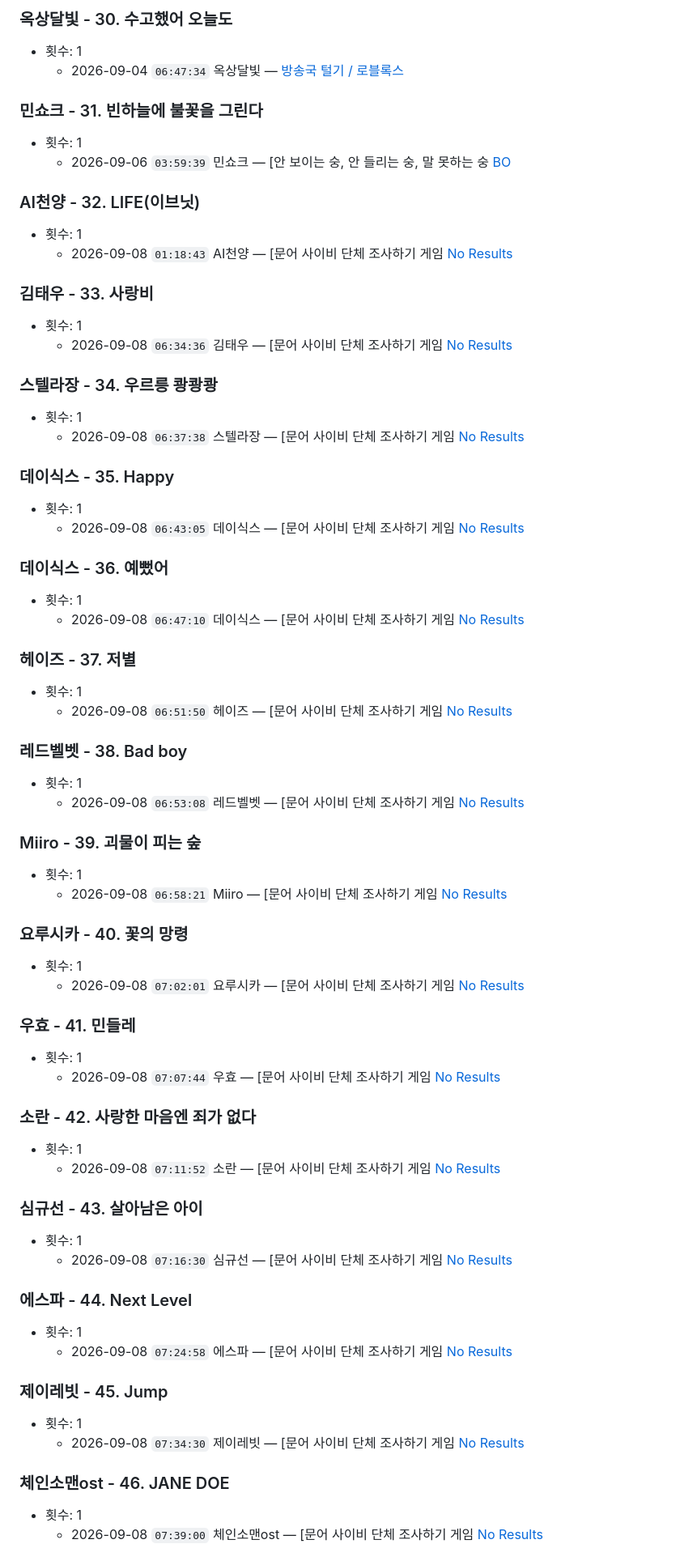
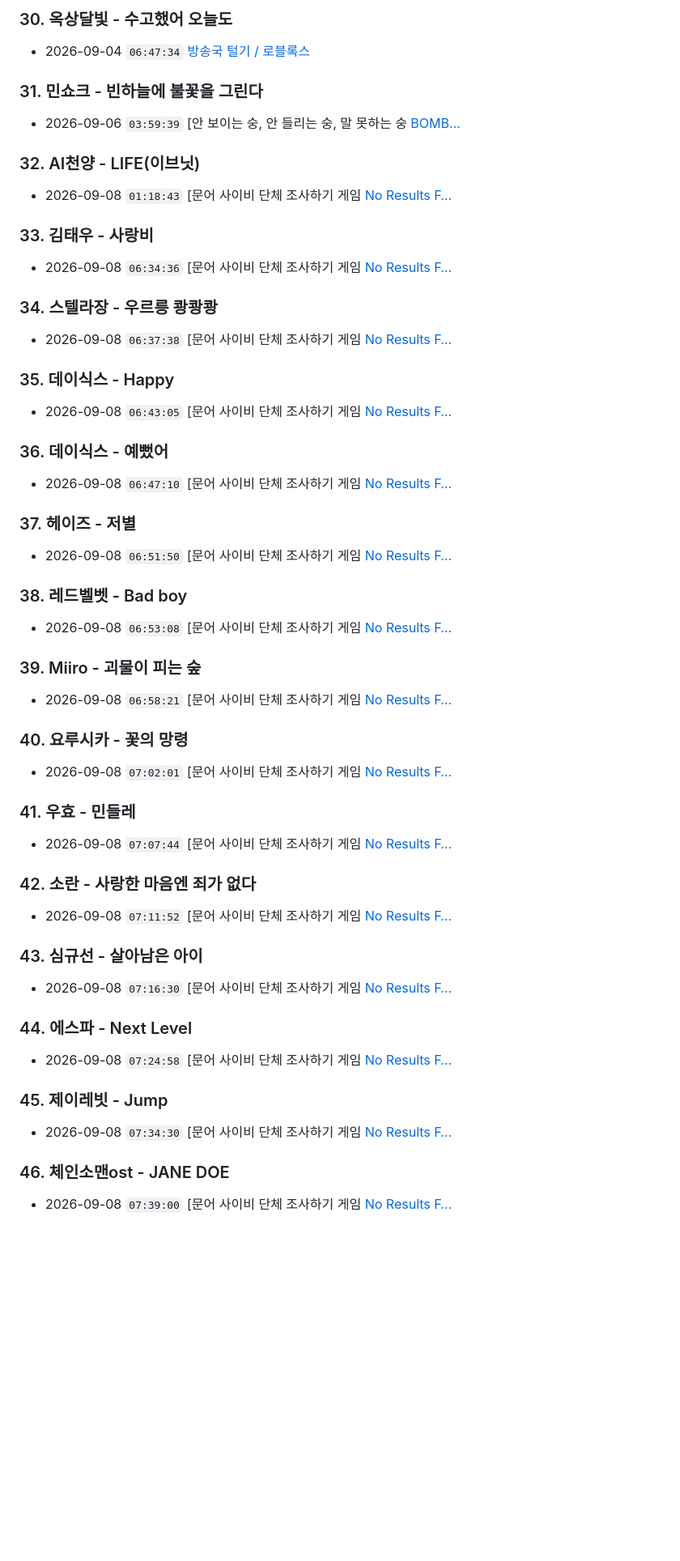
Before and after one commit to legun078/local-music, a Markdown page: reports/시리안레인_2026-09_주간요약.md, the part around one of its changes. Shown at 81% size. GitHub-like rendering; blank space fills up the shorter version.

```diff
--- a/reports/시리안레인_2026-09_주간요약.md
+++ b/reports/시리안레인_2026-09_주간요약.md
@@ -131,69 +105,52 @@
 
-### 옥상달빛 - 30. 수고했어 오늘도
-- 횟수: 1
-  - 2026-09-04 `06:47:34` 옥상달빛 — [방송국 털기 / 로블록스](https://vod.sooplive.co.kr/player/206149405)
+### 30. 옥상달빛 - 수고했어 오늘도
+- 2026-09-04 `06:47:34` [방송국 털기 / 로블록스](https://vod.sooplive.co.kr/player/206149405)
 
-### 민쇼크 - 31. 빈하늘에 불꽃을 그린다
-- 횟수: 1
-  - 2026-09-06 `03:59:39` 민쇼크 — [안 보이는 숭, 안 들리는 숭, 말 못하는 숭 [ BO](https://vod.sooplive.co.kr/player/206395831)
+### 31. 민쇼크 - 빈하늘에 불꽃을 그린다
+- 2026-09-06 `03:59:39` [안 보이는 숭, 안 들리는 숭, 말 못하는 숭 [ BOMB…](https://vod.sooplive.co.kr/player/206395831)
 
-### AI천양 - 32. LIFE(이브닛)
-- 횟수: 1
-  - 2026-09-08 `01:18:43` AI천양 — [문어 사이비 단체 조사하기 게임 [ No Results](https://vod.sooplive.co.kr/player/206534079)
+### 32. AI천양 - LIFE(이브닛)
+- 2026-09-08 `01:18:43` [문어 사이비 단체 조사하기 게임 [ No Results F…](https://vod.sooplive.co.kr/player/206534079)
 
-### 김태우 - 33. 사랑비
-- 횟수: 1
-  - 2026-09-08 `06:34:36` 김태우 — [문어 사이비 단체 조사하기 게임 [ No Results](https://vod.sooplive.co.kr/player/206534079)
+### 33. 김태우 - 사랑비
+- 2026-09-08 `06:34:36` [문어 사이비 단체 조사하기 게임 [ No Results F…](https://vod.sooplive.co.kr/player/206534079)
 
-### 스텔라장 - 34. 우르릉 쾅쾅쾅
-- 횟수: 1
-  - 2026-09-08 `06:37:38` 스텔라장 — [문어 사이비 단체 조사하기 게임 [ No Results](https://vod.sooplive.co.kr/player/206534079)
+### 34. 스텔라장 - 우르릉 쾅쾅쾅
+- 2026-09-08 `06:37:38` [문어 사이비 단체 조사하기 게임 [ No Results F…](https://vod.sooplive.co.kr/player/206534079)
 
-### 데이식스 - 35. Happy
-- 횟수: 1
-  - 2026-09-08 `06:43:05` 데이식스 — [문어 사이비 단체 조사하기 게임 [ No Results](https://vod.sooplive.co.kr/player/206534079)
+### 35. 데이식스 - Happy
+- 2026-09-08 `06:43:05` [문어 사이비 단체 조사하기 게임 [ No Results F…](https://vod.sooplive.co.kr/player/206534079)
 
-### 데이식스 - 36. 예뻤어
-- 횟수: 1
-  - 2026-09-08 `06:47:10` 데이식스 — [문어 사이비 단체 조사하기 게임 [ No Results](https://vod.sooplive.co.kr/player/206534079)
+### 36. 데이식스 - 예뻤어
+- 2026-09-08 `06:47:10` [문어 사이비 단체 조사하기 게임 [ No Results F…](https://vod.sooplive.co.kr/player/206534079)
 
-### 헤이즈 - 37. 저별
-- 횟수: 1
-  - 2026-09-08 `06:51:50` 헤이즈 — [문어 사이비 단체 조사하기 게임 [ No Results](https://vod.sooplive.co.kr/player/206534079)
+### 37. 헤이즈 - 저별
+- 2026-09-08 `06:51:50` [문어 사이비 단체 조사하기 게임 [ No Results F…](https://vod.sooplive.co.kr/player/206534079)
 
-### 레드벨벳 - 38. Bad boy
-- 횟수: 1
-  - 2026-09-08 `06:53:08` 레드벨벳 — [문어 사이비 단체 조사하기 게임 [ No Results](https://vod.sooplive.co.kr/player/206534079)
+### 38. 레드벨벳 - Bad boy
+- 2026-09-08 `06:53:08` [문어 사이비 단체 조사하기 게임 [ No Results F…](https://vod.sooplive.co.kr/player/206534079)
 
-### Miiro - 39. 괴물이 피는 숲
-- 횟수: 1
-  - 2026-09-08 `06:58:21` Miiro — [문어 사이비 단체 조사하기 게임 [ No Results](https://vod.sooplive.co.kr/player/206534079)
+### 39. Miiro - 괴물이 피는 숲
+- 2026-09-08 `06:58:21` [문어 사이비 단체 조사하기 게임 [ No Results F…](https://vod.sooplive.co.kr/player/206534079)
 
-### 요루시카 - 40. 꽃의 망령
-- 횟수: 1
-  - 2026-09-08 `07:02:01` 요루시카 — [문어 사이비 단체 조사하기 게임 [ No Results](https://vod.sooplive.co.kr/player/206534079)
+### 40. 요루시카 - 꽃의 망령
+- 2026-09-08 `07:02:01` [문어 사이비 단체 조사하기 게임 [ No Results F…](https://vod.sooplive.co.kr/player/206534079)
 
-### 우효 - 41. 민들레
-- 횟수: 1
-  - 2026-09-08 `07:07:44` 우효 — [문어 사이비 단체 조사하기 게임 [ No Results](https://vod.sooplive.co.kr/player/206534079)
+### 41. 우효 - 민들레
+- 2026-09-08 `07:07:44` [문어 사이비 단체 조사하기 게임 [ No Results F…](https://vod.sooplive.co.kr/player/206534079)
 
-### 소란 - 42. 사랑한 마음엔 죄가 없다
-- 횟수: 1
-  - 2026-09-08 `07:11:52` 소란 — [문어 사이비 단체 조사하기 게임 [ No Results](https://vod.sooplive.co.kr/player/206534079)
+### 42. 소란 - 사랑한 마음엔 죄가 없다
+- 2026-09-08 `07:11:52` [문어 사이비 단체 조사하기 게임 [ No Results F…](https://vod.sooplive.co.kr/player/206534079)
 
-### 심규선 - 43. 살아남은 아이
-- 횟수: 1
-  - 2026-09-08 `07:16:30` 심규선 — [문어 사이비 단체 조사하기 게임 [ No Results](https://vod.sooplive.co.kr/player/206534079)
+### 43. 심규선 - 살아남은 아이
+- 2026-09-08 `07:16:30` [문어 사이비 단체 조사하기 게임 [ No Results F…](https://vod.sooplive.co.kr/player/206534079)
 
-### 에스파 - 44. Next Level
-- 횟수: 1
-  - 2026-09-08 `07:24:58` 에스파 — [문어 사이비 단체 조사하기 게임 [ No Results](https://vod.sooplive.co.kr/player/206534079)
+### 44. 에스파 - Next Level
+- 2026-09-08 `07:24:58` [문어 사이비 단체 조사하기 게임 [ No Results F…](https://vod.sooplive.co.kr/player/206534079)
 
-### 제이레빗 - 45. Jump
-- 횟수: 1
-  - 2026-09-08 `07:34:30` 제이레빗 — [문어 사이비 단체 조사하기 게임 [ No Results](https://vod.sooplive.co.kr/player/206534079)
+### 45. 제이레빗 - Jump
+- 2026-09-08 `07:34:30` [문어 사이비 단체 조사하기 게임 [ No Results F…](https://vod.sooplive.co.kr/player/206534079)
 
-### 체인소맨ost - 46. JANE DOE
-- 횟수: 1
-  - 2026-09-08 `07:39:00` 체인소맨ost — [문어 사이비 단체 조사하기 게임 [ No Results](https://vod.sooplive.co.kr/player/206534079)
+### 46. 체인소맨ost - JANE DOE
+- 2026-09-08 `07:39:00` [문어 사이비 단체 조사하기 게임 [ No Results F…](https://vod.sooplive.co.kr/player/206534079)
 
```
Also changed, not shown: other parts of reports/시리안레인_2026-09_주간요약.md (+235 -346 lines).
